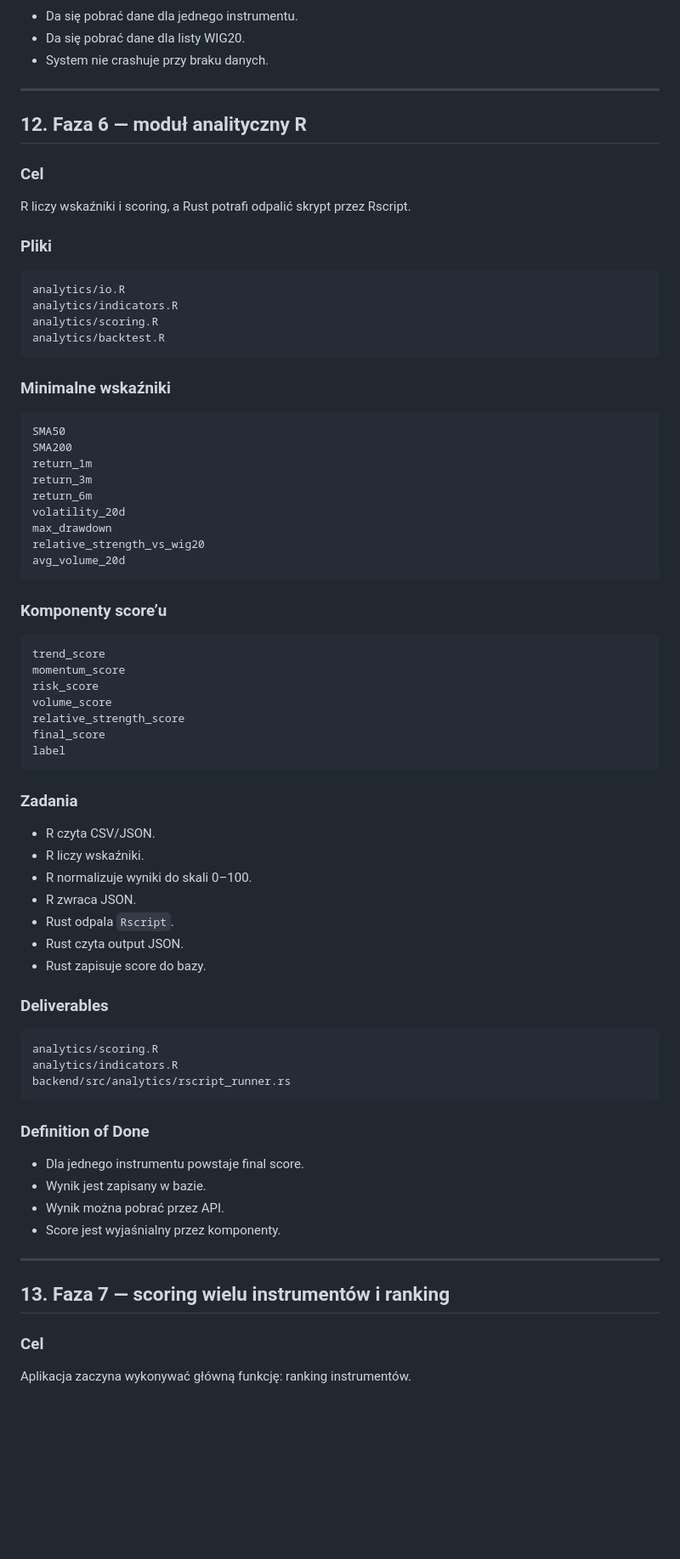
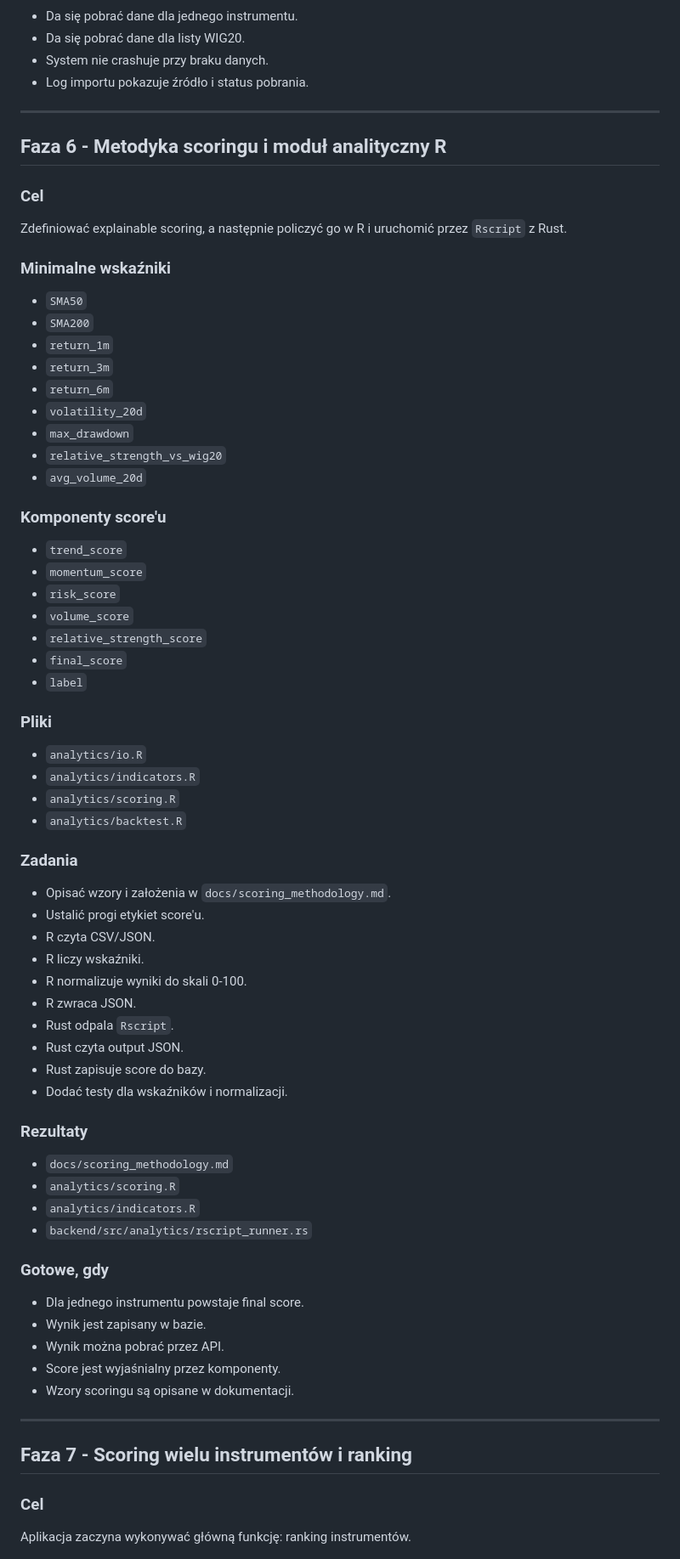
Before and after one commit to Xlerq/rankr, a Markdown page: ROADMAP.md, the part around one of its changes. Shown at 85% size. Drawn GitHub-style; blank space fills up the shorter version.

Commit message:
rework ROADMAP

````diff
--- a/ROADMAP.md
+++ b/ROADMAP.md
@@ -258,78 +273,76 @@ POST /api/data/update
 - Da się pobrać dane dla jednego instrumentu.
 - Da się pobrać dane dla listy WIG20.
 - System nie crashuje przy braku danych.
+- Log importu pokazuje źródło i status pobrania.
 
 ---
 
-## 12. Faza 6 — moduł analityczny R
+## Faza 6 - Metodyka scoringu i moduł analityczny R
 
 ### Cel
 
-R liczy wskaźniki i scoring, a Rust potrafi odpalić skrypt przez Rscript.
+Zdefiniować explainable scoring, a następnie policzyć go w R i uruchomić przez `Rscript` z Rust.
+
+### Minimalne wskaźniki
+
+- `SMA50`
+- `SMA200`
+- `return_1m`
+- `return_3m`
+- `return_6m`
+- `volatility_20d`
+- `max_drawdown`
+- `relative_strength_vs_wig20`
+- `avg_volume_20d`
+
+### Komponenty score'u
+
+- `trend_score`
+- `momentum_score`
+- `risk_score`
+- `volume_score`
+- `relative_strength_score`
+- `final_score`
+- `label`
 
 ### Pliki
 
-```text
-analytics/io.R
-analytics/indicators.R
-analytics/scoring.R
-analytics/backtest.R
-```
-
-### Minimalne wskaźniki
-
-```text
-SMA50
-SMA200
-return_1m
-return_3m
-return_6m
-volatility_20d
-max_drawdown
-relative_strength_vs_wig20
-avg_volume_20d
-```
-
-### Komponenty score’u
-
-```text
-trend_score
-momentum_score
-risk_score
-volume_score
-relative_strength_score
-final_score
-label
-```
+- `analytics/io.R`
+- `analytics/indicators.R`
+- `analytics/scoring.R`
+- `analytics/backtest.R`
 
 ### Zadania
 
+- Opisać wzory i założenia w `docs/scoring_methodology.md`.
+- Ustalić progi etykiet score'u.
 - R czyta CSV/JSON.
 - R liczy wskaźniki.
-- R normalizuje wyniki do skali 0–100.
+- R normalizuje wyniki do skali 0-100.
 - R zwraca JSON.
 - Rust odpala `Rscript`.
 - Rust czyta output JSON.
 - Rust zapisuje score do bazy.
+- Dodać testy dla wskaźników i normalizacji.
 
-### Deliverables
+### Rezultaty
 
-```text
-analytics/scoring.R
-analytics/indicators.R
-backend/src/analytics/rscript_runner.rs
-```
+- `docs/scoring_methodology.md`
+- `analytics/scoring.R`
+- `analytics/indicators.R`
+- `backend/src/analytics/rscript_runner.rs`
 
-### Definition of Done
+### Gotowe, gdy
 
 - Dla jednego instrumentu powstaje final score.
 - Wynik jest zapisany w bazie.
 - Wynik można pobrać przez API.
 - Score jest wyjaśnialny przez komponenty.
+- Wzory scoringu są opisane w dokumentacji.
 
 ---
 
-## 13. Faza 7 — scoring wielu instrumentów i ranking
+## Faza 7 - Scoring wielu instrumentów i ranking
 
 ### Cel
 
````
Also changed, not shown: other parts of ROADMAP.md (+208 -203 lines).
